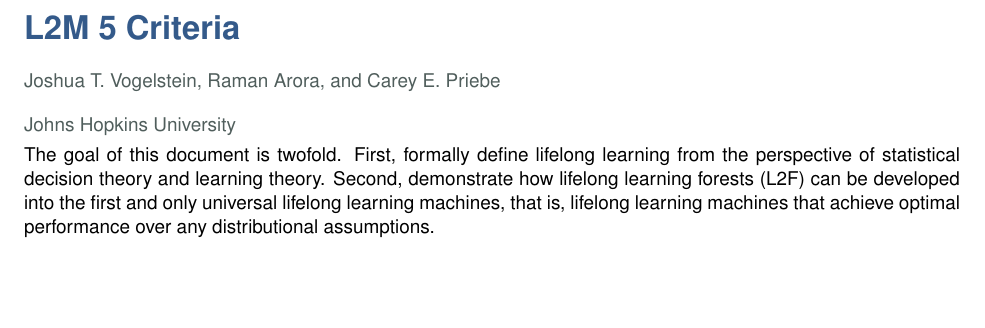
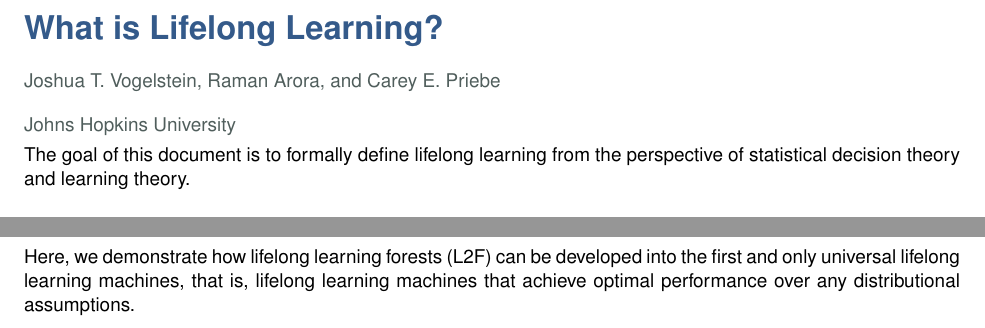
Before and after one commit to jovo/lifelong-learning, a LaTeX document (main.tex): part of page 1 of 11 before the commit and two parts of pages 1 and 8 of 10 after it, the two joined at a grey line, cut at the place of the change, the shorter picture padded with empty space. Compiled offline with pdfLaTeX.

Commit message:
plane ride updates

```diff
--- a/main.tex
+++ b/main.tex
@@ -1,7 +1,7 @@
 \documentclass{article}
 \usepackage{neurodata}
 
-\title{L2M 5 Criteria}
+\title{What is Lifelong Learning?}
 \author{Joshua T.~Vogelstein, Raman Arora, and Carey E.~Priebe}
 \affil{Johns Hopkins University}
 \date{December 2018}
@@ -11,7 +11,7 @@
 \maketitle
 
 % \begin{abstract}
-The goal of this document is twofold. First, formally define lifelong learning from the perspective of statistical decision theory and learning theory.  Second, demonstrate how lifelong learning forests (L2F) can be developed into the first and only universal lifelong learning machines, that is, lifelong learning machines that achieve optimal performance over any distributional assumptions.
+The goal of this document is to formally define lifelong learning from the perspective of statistical decision theory and learning theory.
 % \end{abstract}
 
 \tableofcontents
@@ -296,6 +296,7 @@ In lifelong learning, everything can change.  A consequence of this is that the
 \appendix
 \section{LifeLong Learning Forests}
 
+Here, we demonstrate how lifelong learning forests (L2F) can be developed into the first and only universal lifelong learning machines, that is, lifelong learning machines that achieve optimal performance over any distributional assumptions.
 
 In the subsequent chapters,  for each of the five components of lifelong learning, we provide:
 \begin{enumerate}
```
